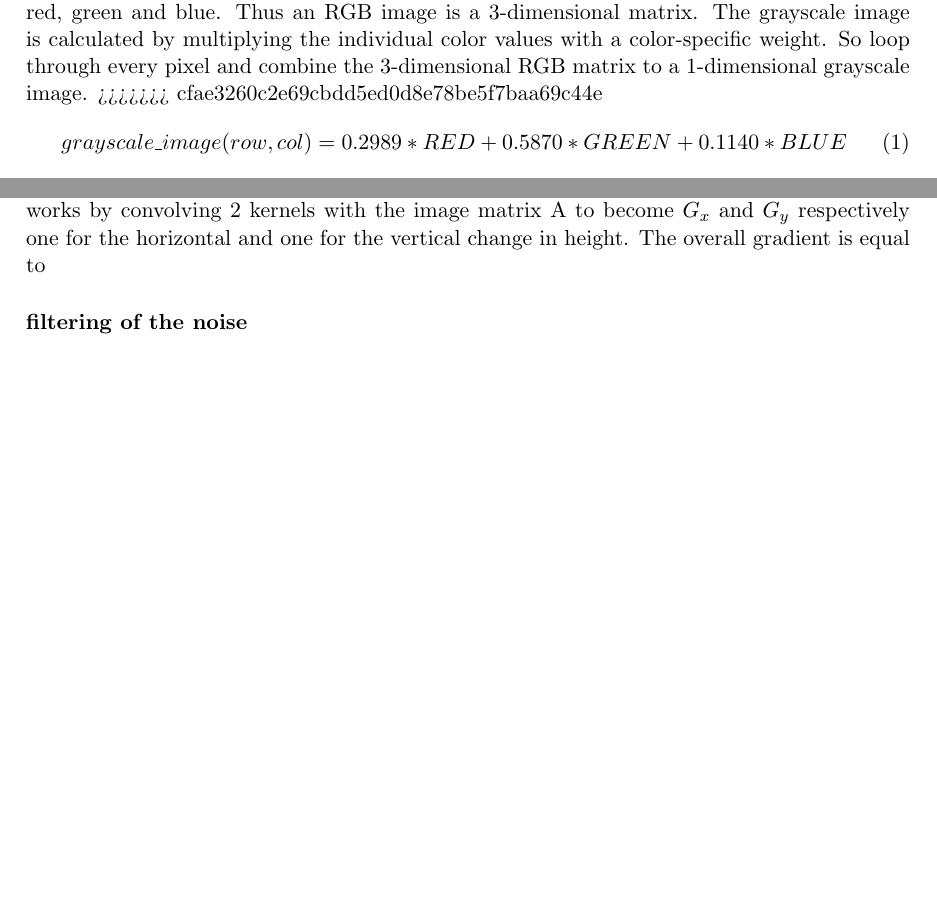
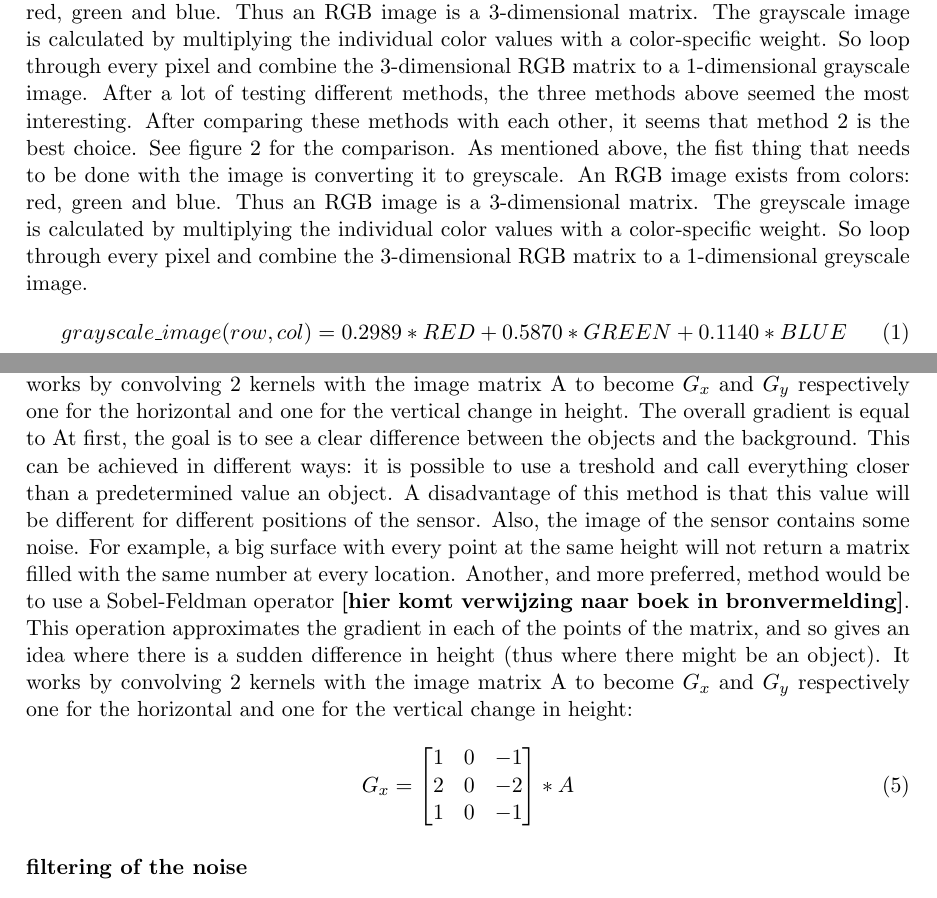
Before and after one commit to benfidlers/peno3_esat1, a LaTeX document (Verslag.tex): two parts of pages 11 and 13 of 14 before the commit and two parts of pages 11 and 13 of 15 after it, joined at a grey line, cut so that both start at the same text, the shorter picture padded with empty space. Compiled offline with pdfLaTeX.

Commit message:
Update Verslag.tex

```diff
--- a/Verslag.tex
+++ b/Verslag.tex
@@ -112,7 +112,7 @@ After a lot of testing different methods, the three methods above seemed the mos
 \end{figure}
 
 After a lot of testing different methods, the three methods above seemed the most interesting. After comparing these methods with each other, it seems that method 2 is the best choice. See figure \ref{fig:comparison_methods} for the comparison. As mentioned above, the fist thing that needs to be done with the image is converting it to grayscale. An RGB image exists from colors: red, green and blue. Thus an RGB image is a 3-dimensional matrix. The grayscale image is calculated by multiplying the individual color values with a color-specific weight. So loop through every pixel and combine the 3-dimensional RGB matrix to a 1-dimensional grayscale image.
->>>>>>> cfae3260c2e69cbdd5ed0d8e78be5f7baa69c44e
+After a lot of testing different methods, the three methods above seemed the most interesting. After comparing these methods with each other, it seems that method 2 is the best choice. See figure \ref{fig:comparison_methods} for the comparison. As mentioned above, the fist thing that needs to be done with the image is converting it to greyscale. An RGB image exists from colors: red, green and blue. Thus an RGB image is a 3-dimensional matrix. The greyscale image is calculated by multiplying the individual color values with a color-specific weight. So loop through every pixel and combine the 3-dimensional RGB matrix to a 1-dimensional greyscale image.
 \begin{equation}
 grayscale\_image(row, col) = 0.2989 * RED + 0.5870 * GREEN + 0.1140 * BLUE
 \end{equation}
@@ -158,6 +158,19 @@ Using only the RGB image does have some shortcomings: it is rather difficult to
 
 \paragraph{Detection of the difference in height}\mbox{}\\
 At first, the goal is to see a clear difference between the objects and the background. This can be achieved in different ways: it is possible to use a treshold and call everything closer than a predetermined value an object. A disadvantage of this method is that this value will be different for different positions of the sensor. Also, the image of the sensor contains some noise. For example, a big surface with every point at the same height will not return a matrix filled with the same number at every location. Another, and more preferred, method would be to use a Sobel-Feldman operator \textbf{[hier komt verwijzing naar boek in bronvermelding]}. This operation approximates the gradient in each of the points of the matrix, and so gives an idea where there is a sudden difference in height (thus where there might be an object). It works by convolving 2 kernels with the image matrix A to become $G_{x}$ and $G_{y}$ respectively one for the horizontal and one for the vertical change in height. The overall gradient is equal to
+At first, the goal is to see a clear difference between the objects and the background. This can be achieved in different ways: it is possible to use a treshold and call everything closer than a predetermined value an object. A disadvantage of this method is that this value will be different for different positions of the sensor. Also, the image of the sensor contains some noise. For example, a big surface with every point at the same height will not return a matrix filled with the same number at every location. Another, and more preferred, method would be to use a Sobel-Feldman operator \textbf{[hier komt verwijzing naar boek in bronvermelding]}. This operation approximates the gradient in each of the points of the matrix, and so gives an idea where there is a sudden difference in height (thus where there might be an object). It works by convolving 2 kernels with the image matrix A to become $G_{x}$ and $G_{y}$ respectively one for the horizontal and one for the vertical change in height:
+
+\begin{equation}
+G_{x} =
+\begin{bmatrix}
+	1&0&-1\\
+	2&0&-2\\
+	1&0&-1
+\end{bmatrix}
+*A
+\end{equation}
+
+
 \paragraph{filtering of the noise}\mbox{}\\
 
 \paragraph{Edge detection of the objects}\mbox{}\\
```
